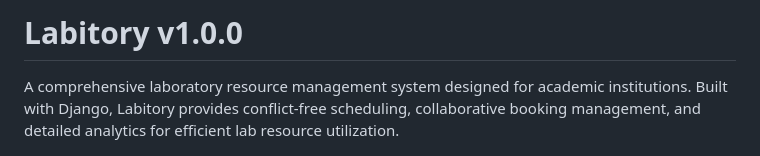
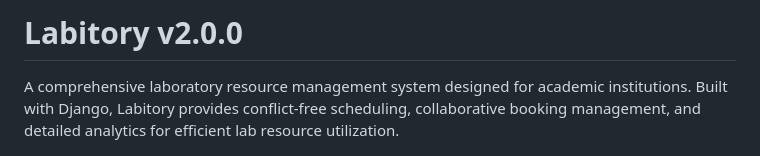
Before and after one commit to ohbotno/Labitory, a Markdown page: README.md, the part around the change. Rendered like a GitHub page.

Commit message:
Update README version to v2.0.0

```diff
--- a/README.md
+++ b/README.md
@@ -1,4 +1,4 @@
-# Labitory v1.0.0
+# Labitory v2.0.0
 
 A comprehensive laboratory resource management system designed for academic institutions. Built with Django, Labitory provides conflict-free scheduling, collaborative booking management, and detailed analytics for efficient lab resource utilization.
 
```
